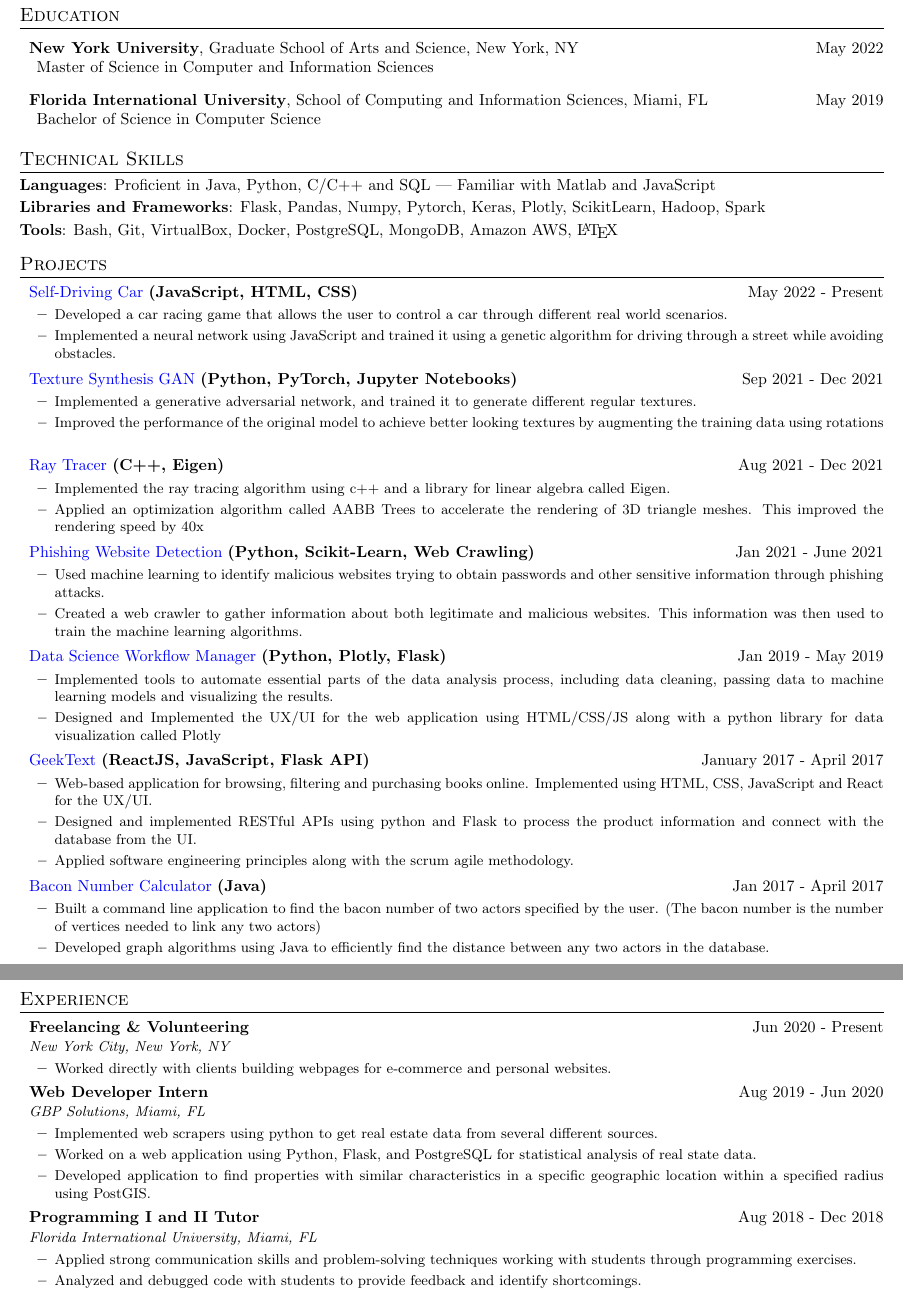
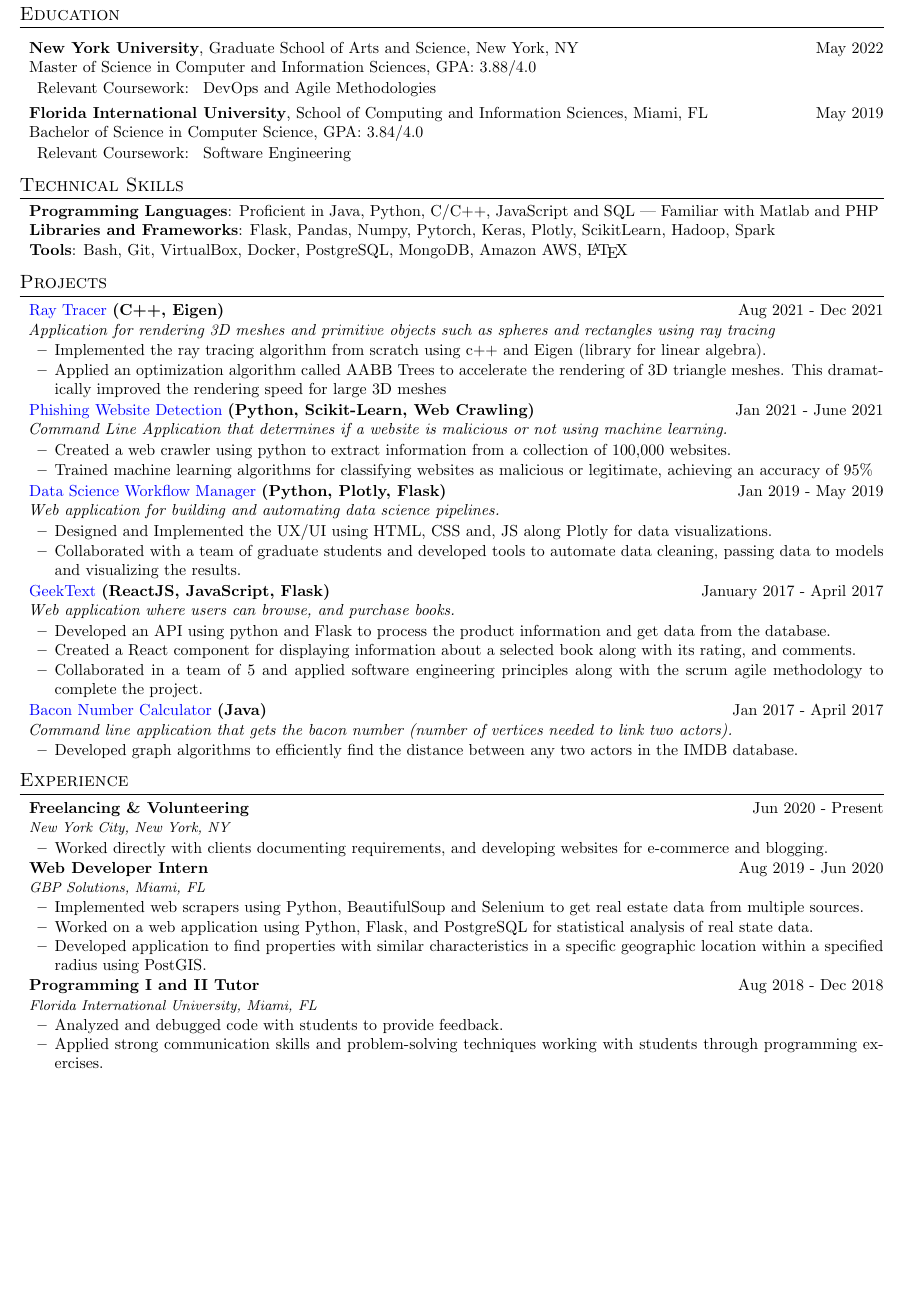
Before and after one commit to tomasort/resume, a LaTeX CV (resume.tex, which reads structure.tex): two parts of pages 1 and 2 of 2 before the commit and part of the page after it, the two joined at a grey line, cut so that both start at the same text, the shorter picture padded with empty space. Compiled offline with pdfLaTeX.

Commit message:
removing some stuff and switching things around

```diff
--- a/resume.tex
+++ b/resume.tex
@@ -41,14 +42,16 @@
     {Master of Science}
     {Computer and Information Sciences}
     {3.88/4.0}
-    {Computer Vision,
-      Big Data Science,
-      Compiler Construction (Java),
-      Deep Learning Systems,
-      DevOps and Agile Methodologies,
-      Computer Graphics (C++),
-      Artificial Intelligence,
-      Practical Computer Security}
+    {
+      % Computer Vision,
+      % Big Data Science,
+      % Compiler Construction (Java),
+      % Deep Learning Systems,
+      DevOps and Agile Methodologies
+      % Computer Graphics (C++),
+      % Artificial Intelligence,
+      % Practical Computer Security
+      }
 
 % FIU
   \educationItem
@@ -58,15 +61,17 @@
     {Bachelor of Science}
     {Computer Science}
     {3.84/4.0}
-    {Data Structures and algorithms (Java),
-      Computer Networking (Python),
-      Database Management,
-      Computer Systems (C and Unix),
-      Graph Theory,
-      Algorithm Techniques and Design,
-      Game Theory,
-      Software Engineering,
-      Linear Algebra}
+    {
+      % Data Structures and algorithms (Java),
+      % Computer Networking (Python),
+      % Database Management,
+      % Computer Systems (C and Unix),
+      % Graph Theory,
+      % Algorithm Techniques and Design,
+      % Game Theory,
+      Software Engineering
+      % Linear Algebra
+    }
 \sectionEnd
 
 %   SKILLS   %
@@ -75,9 +80,9 @@
 
   % Programming Languages
   \skillItem
-    {Languages}
-    {Proficient in Java, Python, C/C++ and SQL |
-      Familiar with Matlab and JavaScript}
+    {Programming Languages}
+    {Proficient in Java, Python, C/C++, JavaScript and SQL |
+      Familiar with Matlab and PHP}
 
   % Frameworks
   \skillItem
@@ -110,45 +115,51 @@
 \section{Projects}
 \sectionStart
 
-  % Self Driving Car
-  \projectHeading
-    {https://github.com/tomasort/SelfDrivingCar}
-    {Self-Driving Car}
-    {(JavaScript, HTML, CSS)}
-    {May 2022 - Present}
-  % Description
-  \listStart
-    \bulletItem
-      {Developed a car racing game that allows the user to control a car through different real world scenarios.}
-    \bulletItem
-      {Implemented a neural network using JavaScript and trained it using a genetic algorithm for driving through a street while avoiding obstacles.}
-  \listEnd
+  % % Self Driving Car
+  % \projectHeading
+  %   {https://github.com/tomasort/SelfDrivingCar}
+  %   {Self-Driving Car}
+  %   {(JavaScript, HTML, CSS)}
+  %   {May 2022 - Present}
+  %   % Description
+  %   {something}
+  % % What did you do?
+  % \listStart
+  %   \bulletItem
+  %     {Developed a car racing game that allows the user to control a car through different real world scenarios.}
+  %   \bulletItem
+  %     {Implemented a neural network using JavaScript and trained it using a genetic algorithm for driving through a street while avoiding obstacles.}
+  % \listEnd
 
-  \projectHeading
-    {https://github.com/tomasort/PhishingWebsiteDetection}
-    {Texture Synthesis GAN}
-    {(Python, PyTorch, Jupyter Notebooks)}
-    {Sep 2021 - Dec 2021}
-  % Description
-  \listStart
-    \bulletItem
-      {Implemented a generative adversarial network, and trained it to generate different regular textures.}
-    \bulletItem
-      {Improved the performance of the original model to achieve better looking textures by augmenting the training data using rotations }
-  \listEnd
+  % \projectHeading
+  %   {https://github.com/tomasort/PhishingWebsiteDetection}
+  %   {Texture Synthesis GAN}
+  %   {(Python, PyTorch, Jupyter Notebooks)}
+  %   {Sep 2021 - Dec 2021}
+  %   % Description
+  %   {something}
+  % % What did you do?
+  % \listStart
+  %   \bulletItem
+  %     {Implemented a generative adversarial network, and trained it to generate different regular textures.}
+  %   \bulletItem
+  %     {Improved the performance of the original model to achieve better looking textures by augmenting the training data using rotations }
+  % \listEnd
 
 
   \projectHeading
-    {https://github.com/tomasort/PhishingWebsiteDetection}
+    {https://github.com/tomasort/RayTracer}
     {Ray Tracer}
     {(C++, Eigen)}
     {Aug 2021 - Dec 2021}
-  % Description
+    % Description
+    {Application for rendering 3D meshes and primitive objects such as spheres and rectangles using ray tracing}
+  % What did you do?
   \listStart
     \bulletItem
-      {Implemented the ray tracing algorithm using c++ and a library for linear algebra called Eigen.}
+      {Implemented the ray tracing algorithm from scratch using c++ and Eigen (library for linear algebra).}
     \bulletItem
-      {Applied an optimization algorithm called AABB Trees to accelerate the rendering of 3D triangle meshes. This improved the rendering speed by 40x}
+      {Applied an optimization algorithm called AABB Trees to accelerate the rendering of 3D triangle meshes. This dramatically improved the rendering speed for large 3D meshes }
   \listEnd
 
   \projectHeading
@@ -156,12 +167,14 @@
     {Phishing Website Detection}
     {(Python, Scikit-Learn, Web Crawling)}
     {Jan 2021 - June 2021}
-  % Description
+    % Description
+    {Command Line Application that determines if a website is malicious or not using machine learning.}
+  % What did you do?
   \listStart
     \bulletItem
-      {Used machine learning to identify malicious websites trying to obtain passwords and other sensitive information through phishing attacks. }
+      {Created a web crawler using python to extract information from a collection of 100,000 websites. }
     \bulletItem
-      {Created a web crawler to gather information about both legitimate and malicious websites. This information was then used to train the machine learning algorithms. }
+      {Trained machine learning algorithms for classifying websites as malicious or legitimate, achieving an accuracy of 95\%}
   \listEnd
 
   % Data Science Workflow Manager
@@ -170,27 +183,31 @@
     {Data Science Workflow Manager}
     {(Python, Plotly, Flask)}
     {Jan 2019 - May 2019}
-  % Description
+    % Description
+    {Web application for building and automating data science pipelines.}
+  % What did you do?
   \listStart
     \bulletItem
-      {Implemented tools to automate essential parts of the data analysis process, including data cleaning, passing data to machine learning models and visualizing the results.}
+      {Designed and Implemented the UX/UI using HTML, CSS and, JS along Plotly for data visualizations. }
     \bulletItem
-      {Designed and Implemented the UX/UI for the web application using HTML/CSS/JS along with a python library for data visualization called Plotly}
+      {Collaborated with a team of graduate students and developed tools to automate data cleaning, passing data to models and visualizing the results.}
   \listEnd
 
   \projectHeading
     {https://github.com/tomasort/GeekText}
     {GeekText}
-    {(ReactJS, JavaScript, Flask API)}
+    {(ReactJS, JavaScript, Flask)}
     {January 2017 - April 2017}
-  % Description
+    % Description
+    {Web application where users can browse, and purchase books.}
+  % What did you do?
   \listStart
     \bulletItem
-      {Web-based application for browsing, filtering and purchasing books online. Implemented using HTML, CSS, JavaScript and React for the UX/UI. }
+      {Developed an API using python and Flask to process the product information and get data from the database. }
     \bulletItem
-      {Designed and implemented RESTful APIs using python and Flask to process the product information and connect with the database from the UI. }
+      {Created a React component for displaying information about a selected book along with its rating, and comments. }
     \bulletItem
-      {Applied software engineering principles along with the scrum agile methodology.}
+      {Collaborated in a team of 5 and applied software engineering principles along with the scrum agile methodology to complete the project. }
   \listEnd
 
   \projectHeading
@@ -198,15 +215,13 @@
     {Bacon Number Calculator}
     {(Java)}
     {Jan 2017 - April 2017}
-  % Description
+    % Description
+    {Command line application that gets the bacon number (number of vertices needed to link two actors).}
+  % What did you do?
   \listStart
     \bulletItem
-      {Built a command line application to find the bacon number of two actors specified by the user. (The bacon number is the number of vertices needed to link any two actors) }
-    \bulletItem
-      {Developed graph algorithms using Java to efficiently find the distance between any two actors in the database. }
+      {Developed graph algorithms to efficiently find the distance between any two actors in the IMDB database. }
   \listEnd
-
-
 
 \sectionEnd
 
@@ -220,7 +235,7 @@
     {New York City, New York, NY}
   \listStart
     \bulletItem
-    {Worked directly with clients building webpages for e-commerce and personal websites.}
+    {Worked directly with clients documenting requirements, and developing websites for e-commerce and blogging.}
   \listEnd
 
   \jobHeading
@@ -229,7 +244,7 @@
     {GBP Solutions, Miami, FL}
   \listStart
     \bulletItem
-    {Implemented web scrapers using python to get real estate data from several different sources.}
+    {Implemented web scrapers using Python, BeautifulSoup and Selenium to get real estate data from multiple sources.}
     \bulletItem
     {Worked on a web application using Python, Flask, and PostgreSQL for statistical analysis of real state data.}
     \bulletItem
@@ -242,9 +257,9 @@
     {Florida International University, Miami, FL}
   \listStart
     \bulletItem
+    {Analyzed and debugged code with students to provide feedback.}
+    \bulletItem
     {Applied strong communication skills and problem-solving techniques working with students through programming exercises.}
-    \bulletItem
-    {Analyzed and debugged code with students to provide feedback and identify shortcomings.}
   \listEnd
 
 \sectionEnd
--- a/structure.tex
+++ b/structure.tex
@@ -87,19 +90,20 @@
   \end{tabular*}\vspace{-5pt}
 }
 
-\newcommand{\projectHeading}[4]{
+\newcommand{\projectHeading}[5]{
   \vspace{-1pt}
   \item
   \begin{tabular*}{1.0\textwidth}{l@{\extracolsep{\fill}}r@{}}
     \normalsize{{\href{#1}{#2}} \textbf{#3}} & #4 \\
-  \end{tabular*}\vspace{-5pt}
+  \end{tabular*}
+  \hspace*{0.7mm}
+  \normalsize{\textit{#5}}
+  \vspace{-5pt}
 }
 
 \newcommand{\listStart}{\begin{itemize}}
 \newcommand{\listEnd}{\end{itemize}\vspace{-5pt}}
 \newcommand{\bulletItem}[1]{
   \item
-  \small{
     {#1 \vspace{-1.8pt}}
-  }
 }
```
Also changed, not shown: resume.pdf, resume.tex (3 more changed lines), structure.tex (19 more changed lines).
